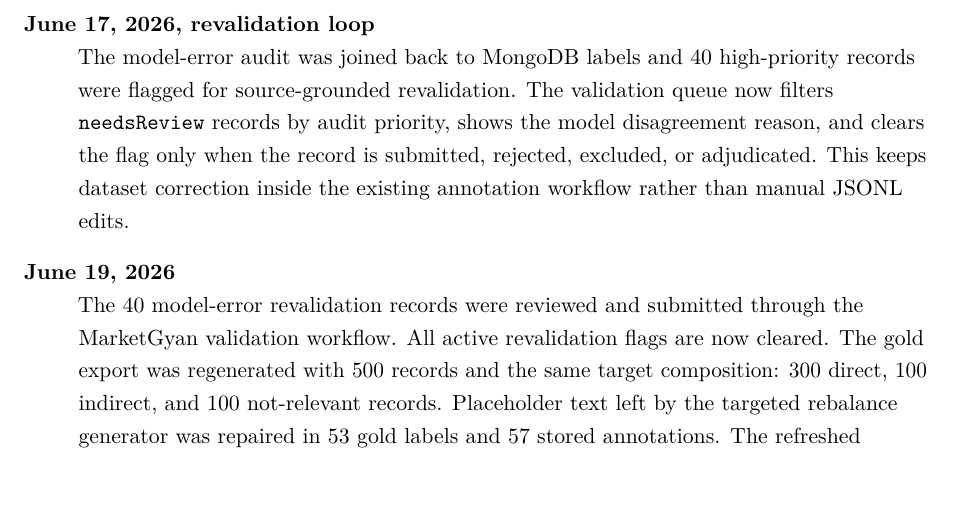
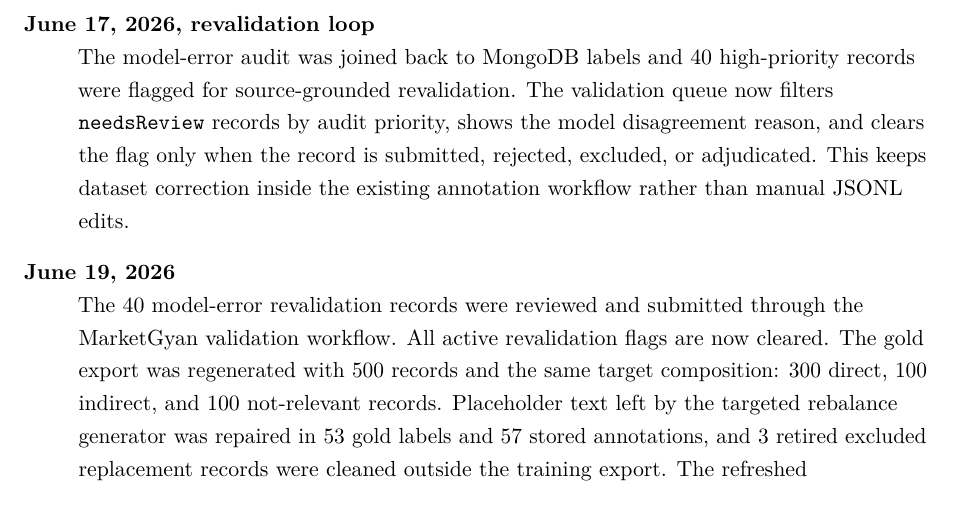
Before and after one commit to bikashkumarsah/News_aggregation, a LaTeX thesis (docs/market-gyan/progress-report/main.tex, which reads docs/market-gyan/progress-report/status_snapshot.tex): part of page 9 of 34, cut so that both start at the same text. Compiled offline with pdfLaTeX.

Commit message:
Clarify MarketGyan placeholder cleanup audit

```diff
--- a/docs/market-gyan/progress-report/status_snapshot.tex
+++ b/docs/market-gyan/progress-report/status_snapshot.tex
@@ -216,7 +216,9 @@
     revalidation flags are now cleared. The gold export was regenerated with
     500 records and the same target composition: 300 direct, 100 indirect, and
     100 not-relevant records. Placeholder text left by the targeted rebalance
-    generator was repaired in 53 gold labels and 57 stored annotations. The
+    generator was repaired in 53 gold labels and 57 stored annotations, and
+    3 retired excluded replacement records were cleaned outside the training
+    export. The
     refreshed \texttt{nepse-impact-500.jsonl} passed dataset validation, the
     500-record gate, and the balanced duplicate-grouped 350/75/75 split.
   \end{description}
```
